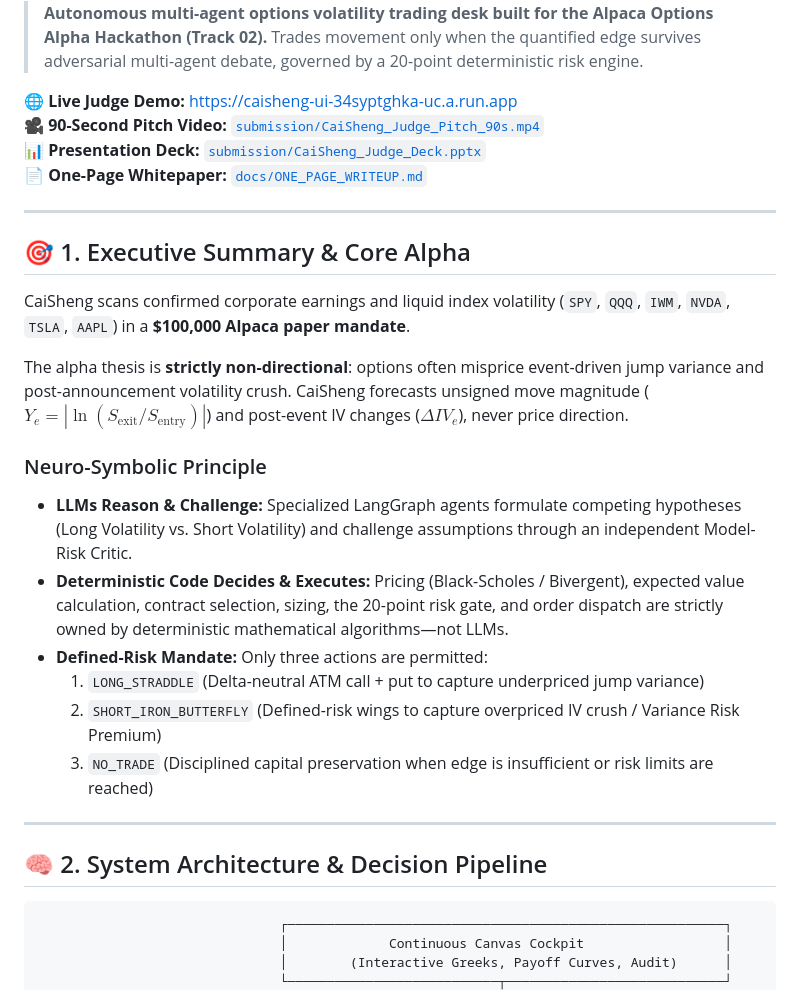
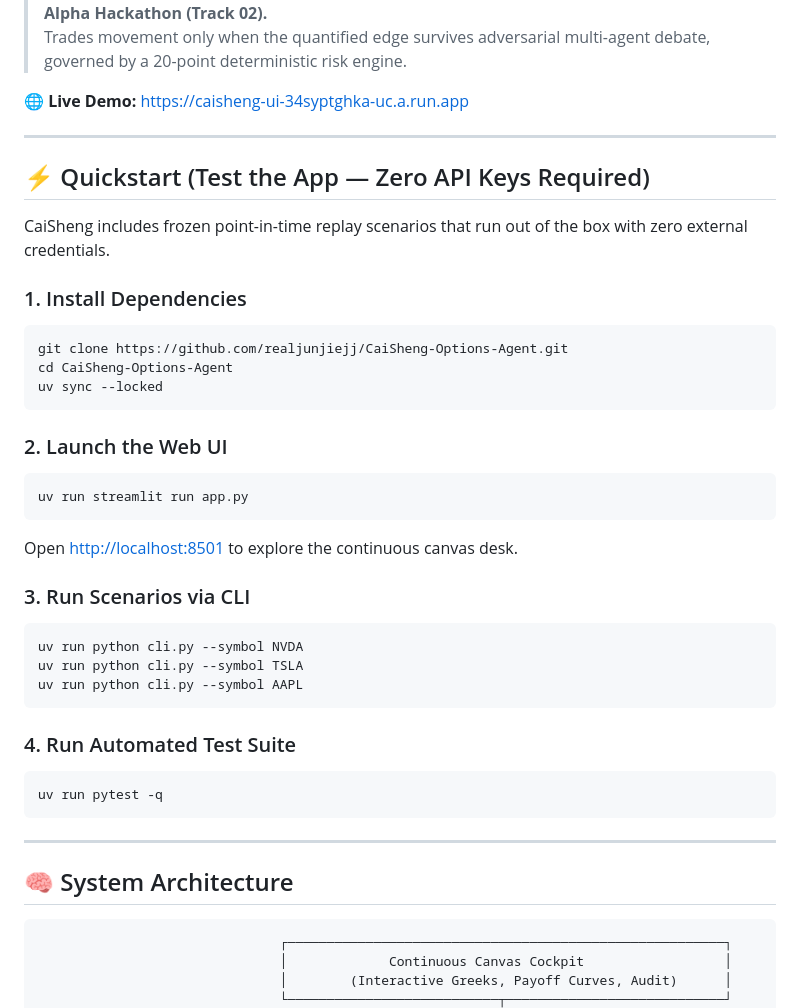
Before and after one commit to realjunjiejj/CaiSheng-Options-Agent, a Markdown page: README.md, the part around one of its changes. Rendered like a GitHub page.

````diff
--- a/README.md
+++ b/README.md
@@ -10,30 +3,42 @@
 > **Autonomous multi-agent options volatility trading desk built for the Alpaca Options Alpha Hackathon (Track 02).**
 > Trades movement only when the quantified edge survives adversarial multi-agent debate, governed by a 20-point deterministic risk engine.
 
-🌐 **Live Judge Demo:** [https://caisheng-ui-34syptghka-uc.a.run.app](https://caisheng-ui-34syptghka-uc.a.run.app)
-🎥 **90-Second Pitch Video:** [`submission/CaiSheng_Judge_Pitch_90s.mp4`](submission/CaiSheng_Judge_Pitch_90s.mp4)
-📊 **Presentation Deck:** [`submission/CaiSheng_Judge_Deck.pptx`](submission/CaiSheng_Judge_Deck.pptx)
-📄 **One-Page Whitepaper:** [`docs/ONE_PAGE_WRITEUP.md`](docs/ONE_PAGE_WRITEUP.md)
+🌐 **Live Demo:** [https://caisheng-ui-34syptghka-uc.a.run.app](https://caisheng-ui-34syptghka-uc.a.run.app)
 
 ---
 
-## 🎯 1. Executive Summary & Core Alpha
+## ⚡ Quickstart (Test the App — Zero API Keys Required)
 
-CaiSheng scans confirmed corporate earnings and liquid index volatility (`SPY`, `QQQ`, `IWM`, `NVDA`, `TSLA`, `AAPL`) in a **$100,000 Alpaca paper mandate**.
+CaiSheng includes frozen point-in-time replay scenarios that run out of the box with zero external credentials.
 
-The alpha thesis is **strictly non-directional**: options often misprice event-driven jump variance and post-announcement volatility crush. CaiSheng forecasts unsigned move magnitude ($Y_e = |\ln(S_{\text{exit}}/S_{\text{entry}})|$) and post-event IV changes ($\Delta IV_e$), never price direction.
+### 1. Install Dependencies
+```bash
+git clone https://github.com/realjunjiejj/CaiSheng-Options-Agent.git
+cd CaiSheng-Options-Agent
+uv sync --locked
+```
 
-### Neuro-Symbolic Principle
-* **LLMs Reason & Challenge:** Specialized LangGraph agents formulate competing hypotheses (Long Volatility vs. Short Volatility) and challenge assumptions through an independent Model-Risk Critic.
-* **Deterministic Code Decides & Executes:** Pricing (Black-Scholes / Bivergent), expected value calculation, contract selection, sizing, the 20-point risk gate, and order dispatch are strictly owned by deterministic mathematical algorithms—not LLMs.
-* **Defined-Risk Mandate:** Only three actions are permitted:
-  1. `LONG_STRADDLE` (Delta-neutral ATM call + put to capture underpriced jump variance)
-  2. `SHORT_IRON_BUTTERFLY` (Defined-risk wings to capture overpriced IV crush / Variance Risk Premium)
-  3. `NO_TRADE` (Disciplined capital preservation when edge is insufficient or risk limits are reached)
+### 2. Launch the Web UI
+```bash
+uv run streamlit run app.py
+```
+Open [http://localhost:8501](http://localhost:8501) to explore the continuous canvas desk.
+
+### 3. Run Scenarios via CLI
+```bash
+uv run python cli.py --symbol NVDA
+uv run python cli.py --symbol TSLA
+uv run python cli.py --symbol AAPL
+```
+
+### 4. Run Automated Test Suite
+```bash
+uv run pytest -q
+```
 
 ---
 
-## 🧠 2. System Architecture & Decision Pipeline
+## 🧠 System Architecture
 
 ```
                                ┌────────────────────────────────────────────────────────┐
````
Also changed, not shown: other parts of README.md (+20 -97 lines).
